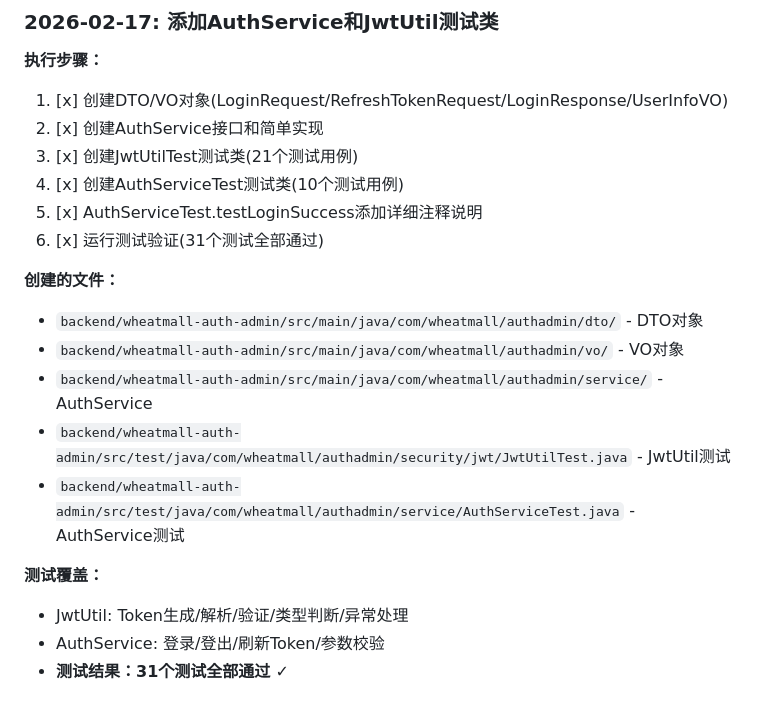
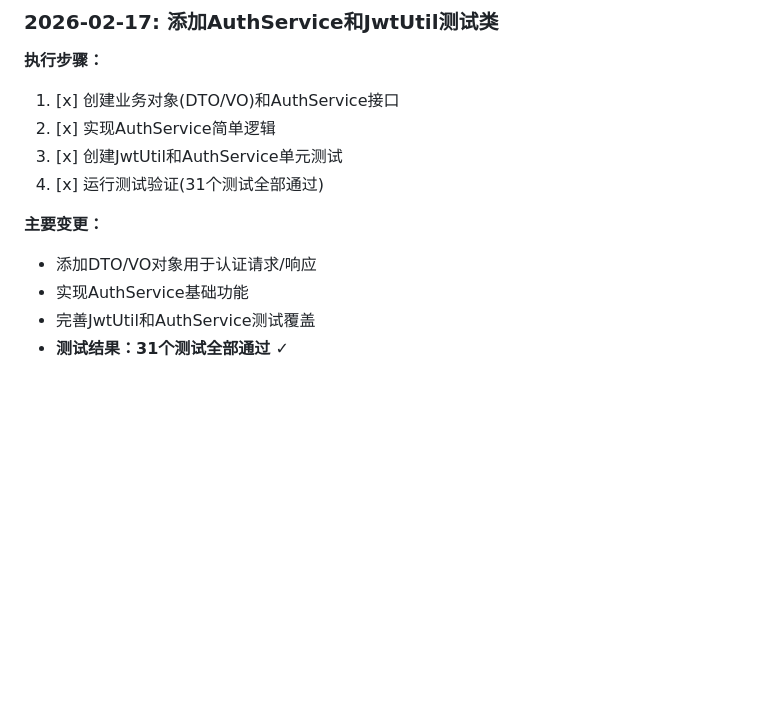
Before and after one commit to farisni/wheatmall-2026, a Markdown page: README.md, the part around the change. Drawn GitHub-style; blank space fills up the shorter version.

Commit message:
docs(auth): 简化README测试类开发记录

```diff
--- a/README.md
+++ b/README.md
@@ -454,21 +454,13 @@ return R.error(500, "系统错误");
 ### 2026-02-17: 添加AuthService和JwtUtil测试类
 
 **执行步骤：**
-1. [x] 创建DTO/VO对象(LoginRequest/RefreshTokenRequest/LoginResponse/UserInfoVO)
-2. [x] 创建AuthService接口和简单实现
-3. [x] 创建JwtUtilTest测试类(21个测试用例)
-4. [x] 创建AuthServiceTest测试类(10个测试用例)
-5. [x] AuthServiceTest.testLoginSuccess添加详细注释说明
-6. [x] 运行测试验证(31个测试全部通过)
+1. [x] 创建业务对象(DTO/VO)和AuthService接口
+2. [x] 实现AuthService简单逻辑
+3. [x] 创建JwtUtil和AuthService单元测试
+4. [x] 运行测试验证(31个测试全部通过)
 
-**创建的文件：**
-- `backend/wheatmall-auth-admin/src/main/java/com/wheatmall/authadmin/dto/` - DTO对象
-- `backend/wheatmall-auth-admin/src/main/java/com/wheatmall/authadmin/vo/` - VO对象
-- `backend/wheatmall-auth-admin/src/main/java/com/wheatmall/authadmin/service/` - AuthService
-- `backend/wheatmall-auth-admin/src/test/java/com/wheatmall/authadmin/security/jwt/JwtUtilTest.java` - JwtUtil测试
-- `backend/wheatmall-auth-admin/src/test/java/com/wheatmall/authadmin/service/AuthServiceTest.java` - AuthService测试
-
-**测试覆盖：**
-- JwtUtil: Token生成/解析/验证/类型判断/异常处理
-- AuthService: 登录/登出/刷新Token/参数校验
+**主要变更：**
+- 添加DTO/VO对象用于认证请求/响应
+- 实现AuthService基础功能
+- 完善JwtUtil和AuthService测试覆盖
 - **测试结果：31个测试全部通过** ✓
```
